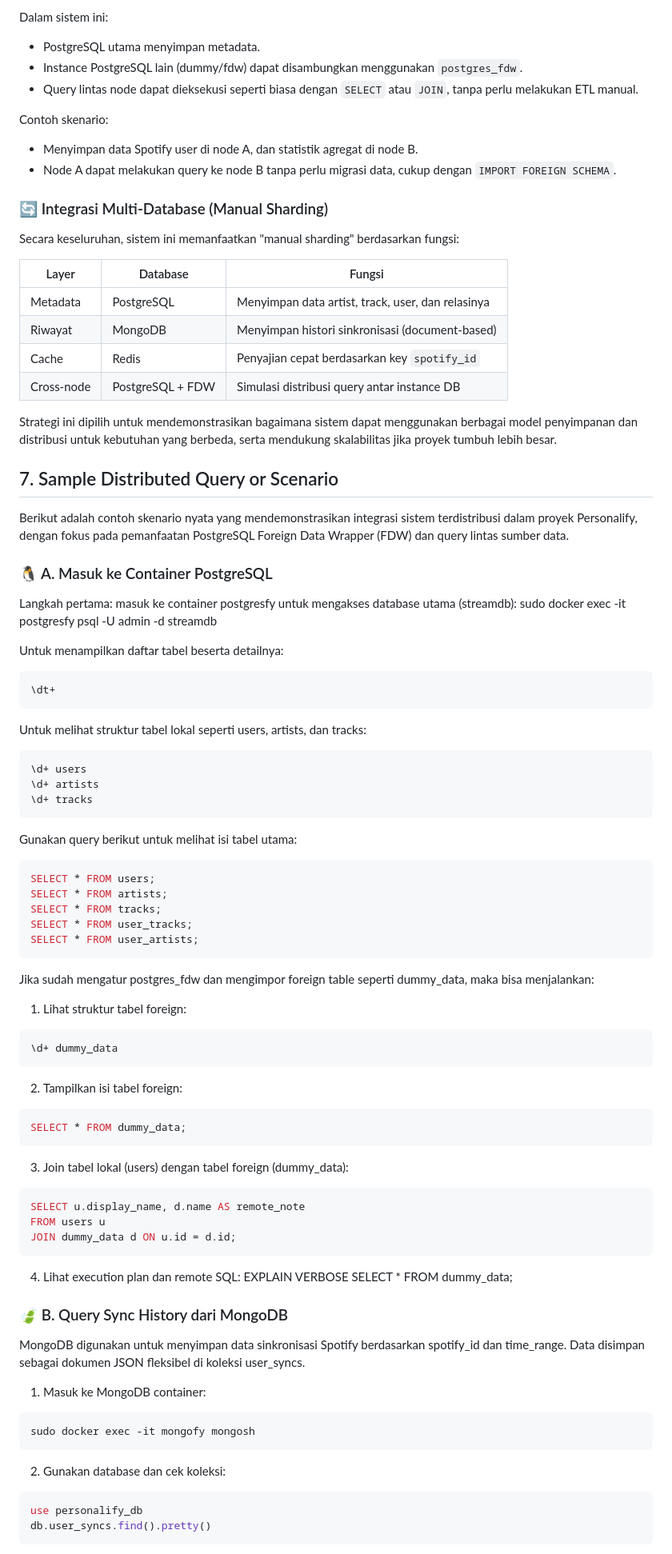
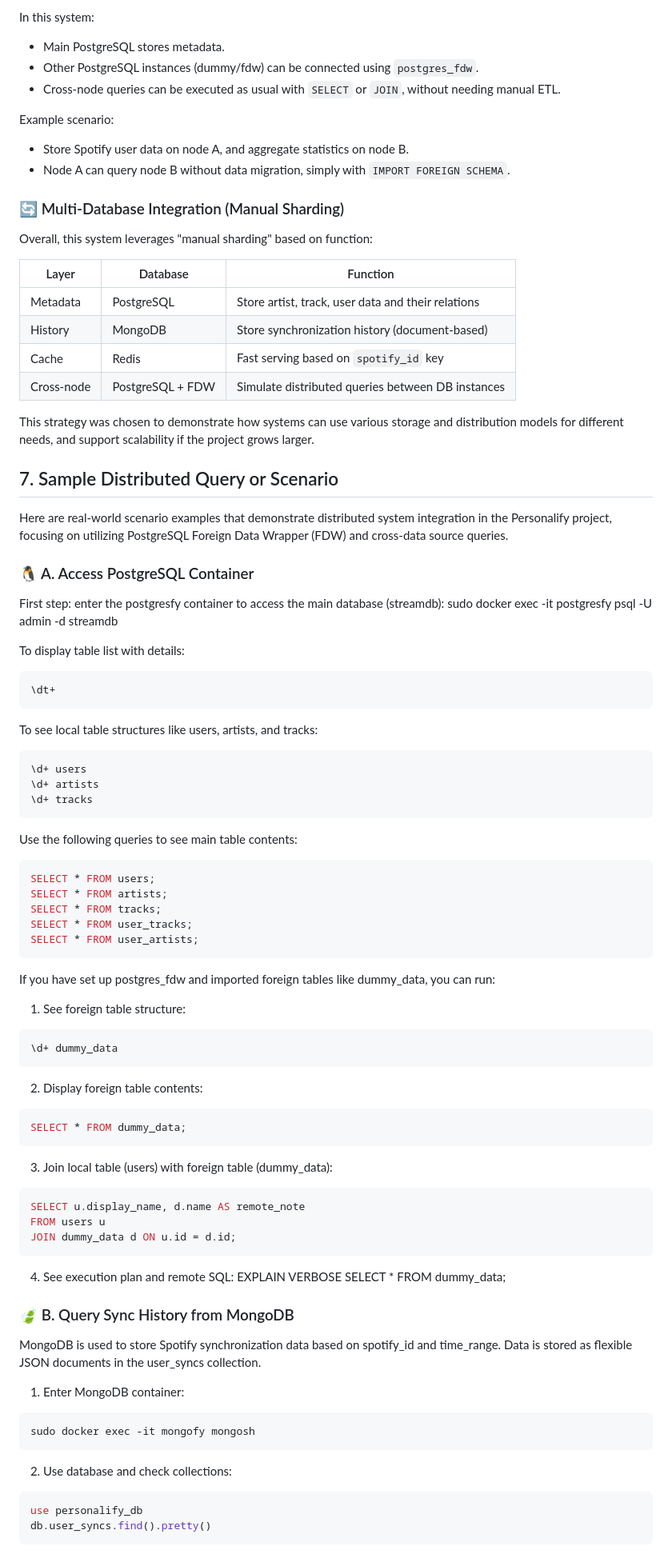
Before and after one commit to anggars/personalify, a Markdown page: README.md, the part around one of its changes. Shown at 80% size. GitHub-like rendering.

````diff
--- a/README.md
+++ b/README.md
@@ -170,46 +170,46 @@ Salah satu poin utama dalam arsitektur ini adalah penggunaan **PostgreSQL Foreig
 
-Dalam sistem ini:
-- PostgreSQL utama menyimpan metadata.
-- Instance PostgreSQL lain (dummy/fdw) dapat disambungkan menggunakan `postgres_fdw`.
-- Query lintas node dapat dieksekusi seperti biasa dengan `SELECT` atau `JOIN`, tanpa perlu melakukan ETL manual.
+In this system:
+- Main PostgreSQL stores metadata.
+- Other PostgreSQL instances (dummy/fdw) can be connected using `postgres_fdw`.
+- Cross-node queries can be executed as usual with `SELECT` or `JOIN`, without needing manual ETL.
 
-Contoh skenario:
-- Menyimpan data Spotify user di node A, dan statistik agregat di node B.
-- Node A dapat melakukan query ke node B tanpa perlu migrasi data, cukup dengan `IMPORT FOREIGN SCHEMA`.
+Example scenario:
+- Store Spotify user data on node A, and aggregate statistics on node B.
+- Node A can query node B without data migration, simply with `IMPORT FOREIGN SCHEMA`.
 
-### 🔄 Integrasi Multi-Database (Manual Sharding)
+### 🔄 Multi-Database Integration (Manual Sharding)
 
-Secara keseluruhan, sistem ini memanfaatkan "manual sharding" berdasarkan fungsi:
+Overall, this system leverages "manual sharding" based on function:
 
-| Layer      | Database     | Fungsi                                              |
+| Layer      | Database     | Function                                             |
 |------------|--------------|-----------------------------------------------------|
-| Metadata   | PostgreSQL   | Menyimpan data artist, track, user, dan relasinya  |
-| Riwayat    | MongoDB      | Menyimpan histori sinkronisasi (document-based)    |
-| Cache      | Redis        | Penyajian cepat berdasarkan key `spotify_id`       |
-| Cross-node | PostgreSQL + FDW | Simulasi distribusi query antar instance DB  |
+| Metadata   | PostgreSQL   | Store artist, track, user data and their relations |
+| History    | MongoDB      | Store synchronization history (document-based)     |
+| Cache      | Redis        | Fast serving based on `spotify_id` key             |
+| Cross-node | PostgreSQL + FDW | Simulate distributed queries between DB instances |
 
-Strategi ini dipilih untuk mendemonstrasikan bagaimana sistem dapat menggunakan berbagai model penyimpanan dan distribusi untuk kebutuhan yang berbeda, serta mendukung skalabilitas jika proyek tumbuh lebih besar.
+This strategy was chosen to demonstrate how systems can use various storage and distribution models for different needs, and support scalability if the project grows larger.
 
 
 ## 7. Sample Distributed Query or Scenario
 
-Berikut adalah contoh skenario nyata yang mendemonstrasikan integrasi sistem terdistribusi dalam proyek Personalify, dengan fokus pada pemanfaatan PostgreSQL Foreign Data Wrapper (FDW) dan query lintas sumber data.
+Here are real-world scenario examples that demonstrate distributed system integration in the Personalify project, focusing on utilizing PostgreSQL Foreign Data Wrapper (FDW) and cross-data source queries.
 
-### 🐧 A. Masuk ke Container PostgreSQL
-Langkah pertama: masuk ke container postgresfy untuk mengakses database utama (streamdb):
+### 🐧 A. Access PostgreSQL Container
+First step: enter the postgresfy container to access the main database (streamdb):
 sudo docker exec -it postgresfy psql -U admin -d streamdb
 
-Untuk menampilkan daftar tabel beserta detailnya:
+To display table list with details:
 ```bash
 \dt+
 ```
-Untuk melihat struktur tabel lokal seperti users, artists, dan tracks:
+To see local table structures like users, artists, and tracks:
 ```bash
 \d+ users
 \d+ artists
 \d+ tracks
 ```
-Gunakan query berikut untuk melihat isi tabel utama:
+Use the following queries to see main table contents:
 ```sql
 SELECT * FROM users;
 SELECT * FROM artists;
@@ -218,33 +218,33 @@ SELECT * FROM user_tracks;
 SELECT * FROM user_artists;
 ```
 
-Jika sudah mengatur postgres_fdw dan mengimpor foreign table seperti dummy_data, maka bisa menjalankan:
-1. Lihat struktur tabel foreign:
+If you have set up postgres_fdw and imported foreign tables like dummy_data, you can run:
+1. See foreign table structure:
 ```bash
 \d+ dummy_data
 ```
-2. Tampilkan isi tabel foreign:
+2. Display foreign table contents:
 ```sql
 SELECT * FROM dummy_data;
 ```
-3. Join tabel lokal (users) dengan tabel foreign (dummy_data):
+3. Join local table (users) with foreign table (dummy_data):
 ```sql
 SELECT u.display_name, d.name AS remote_note
 FROM users u
 JOIN dummy_data d ON u.id = d.id;
 ```
 
-4. Lihat execution plan dan remote SQL:
+4. See execution plan and remote SQL:
 EXPLAIN VERBOSE SELECT * FROM dummy_data;
 
-### 🍃 B. Query Sync History dari MongoDB
-MongoDB digunakan untuk menyimpan data sinkronisasi Spotify berdasarkan spotify_id dan time_range. Data disimpan sebagai dokumen JSON fleksibel di koleksi user_syncs.
+### 🍃 B. Query Sync History from MongoDB
+MongoDB is used to store Spotify synchronization data based on spotify_id and time_range. Data is stored as flexible JSON documents in the user_syncs collection.
 
-1. Masuk ke MongoDB container:
+1. Enter MongoDB container:
 ```bash
 sudo docker exec -it mongofy mongosh
 ```
-2. Gunakan database dan cek koleksi:
+2. Use database and check collections:
 ```bash
 use personalify_db
 db.user_syncs.find().pretty()
````
Also changed, not shown: other parts of README.md (+94 -94 lines).
